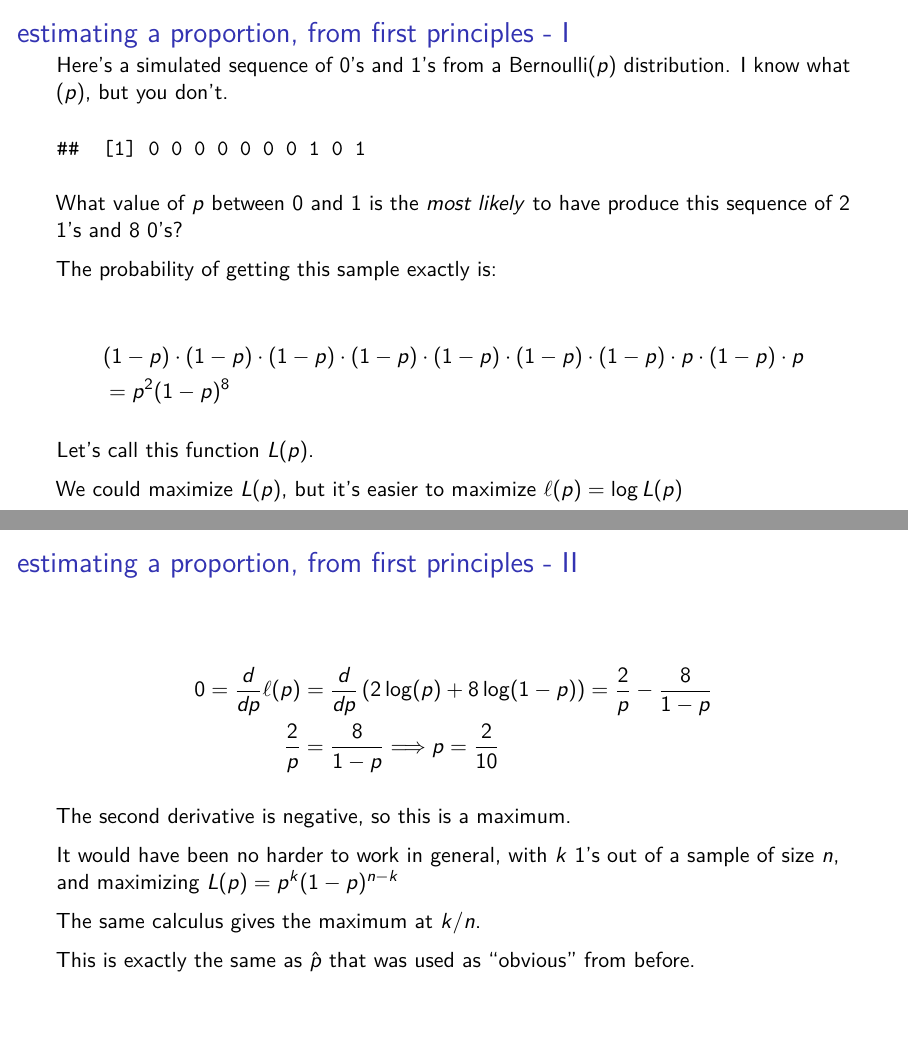
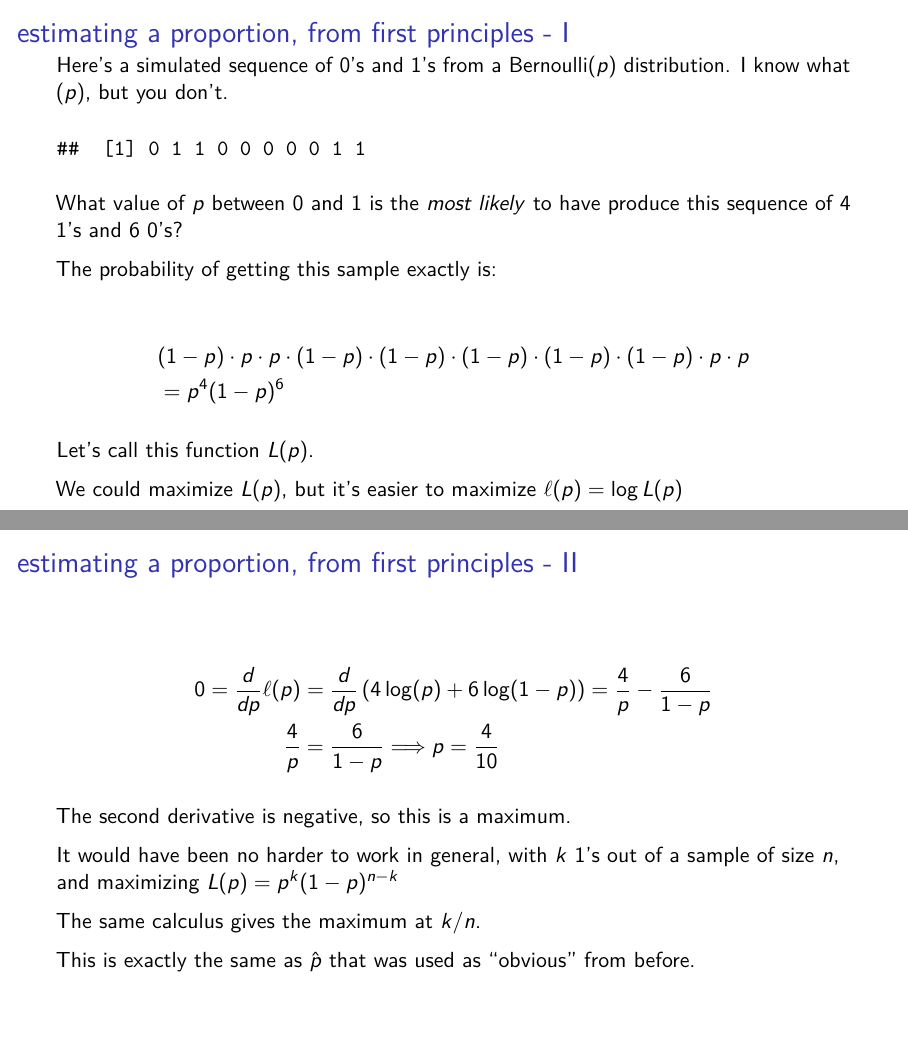
Before and after one commit to sta286-winter-2017/lec28, LaTeX slides (lec28.tex): pages 14 and 19 of 48 before the commit and pages 13 and 18 of 47 after it, joined at a grey line. Compiled offline with pdfLaTeX.

Commit message:
p_1 -> p_2

```diff
--- a/lec28.tex
+++ b/lec28.tex
@@ -79,7 +79,7 @@
 
 \title{STA286 Lecture 28}
 \author{Neil Montgomery}
-\date{Last edited: 2017-03-30 11:41}
+\date{Last edited: 2017-03-30 14:30}
 
 \begin{document}
 \frame{\titlepage}
@@ -164,17 +160,17 @@ Here's a simulated sequence of 0's and 1's from a Bernoulli\((p)\)
 distribution. I know what \((p)\), but you don't.
 
 \begin{verbatim}
-##  [1] 0 0 0 0 0 0 0 1 0 1
+##  [1] 0 1 1 0 0 0 0 0 1 1
 \end{verbatim}
 
 What value of \(p\) between \(0\) and \(1\) is the \textit{most likely}
-to have produce this sequence of \(2\) 1's and \(8\) 0's?
+to have produce this sequence of \(4\) 1's and \(6\) 0's?
 
 \pause The probability of getting this sample exactly is:
 
 \begin{align*}
-& (1-p)\cdot (1-p)\cdot (1-p)\cdot (1-p)\cdot (1-p)\cdot (1-p)\cdot (1-p)\cdot p\cdot (1-p)\cdot p \\
-&= p^2(1-p)^8
+& (1-p)\cdot p\cdot p\cdot (1-p)\cdot (1-p)\cdot (1-p)\cdot (1-p)\cdot (1-p)\cdot p\cdot p \\
+&= p^4(1-p)^6
 \end{align*}
 
 Let's call this function \(L(p)\).
```
Also changed, not shown: lec28.pdf, lec28.tex (10 more changed lines).
